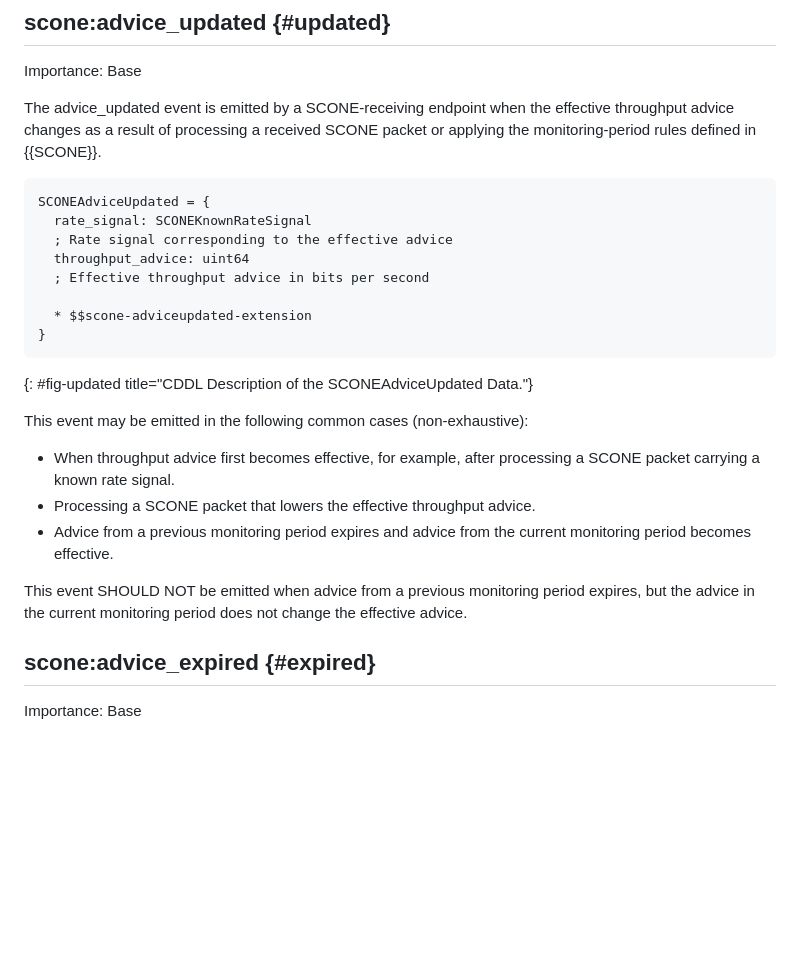
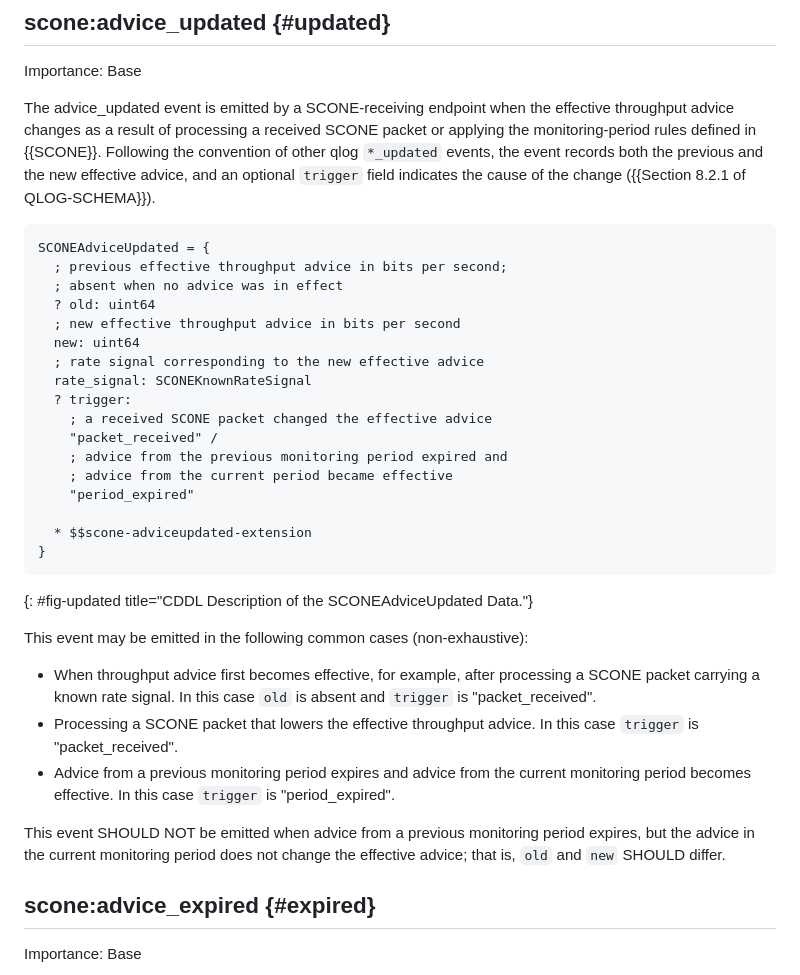
Before and after one commit to RaghavKej/scone-qlog, a Markdown page: draft-kejriwal-scone-scone-qlog.md, the part around the change. Drawn GitHub-style; blank space fills up the shorter version.

Commit message:
Add old/new and trigger to advice_updated

```diff
--- a/draft-kejriwal-scone-scone-qlog.md
+++ b/draft-kejriwal-scone-scone-qlog.md
@@ -178,14 +178,23 @@ The `reason` field MAY be omitted if the value of `outcome` is "discarded", and
 
 Importance: Base
 
-The advice_updated event is emitted by a SCONE-receiving endpoint when the effective throughput advice changes as a result of processing a received SCONE packet or applying the monitoring-period rules defined in {{SCONE}}.
+The advice_updated event is emitted by a SCONE-receiving endpoint when the effective throughput advice changes as a result of processing a received SCONE packet or applying the monitoring-period rules defined in {{SCONE}}. Following the convention of other qlog `*_updated` events, the event records both the previous and the new effective advice, and an optional `trigger` field indicates the cause of the change ({{Section 8.2.1 of QLOG-SCHEMA}}).
 
 ~~~cddl
 SCONEAdviceUpdated = {
+  ; previous effective throughput advice in bits per second;
+  ; absent when no advice was in effect
+  ? old: uint64
+  ; new effective throughput advice in bits per second
+  new: uint64
+  ; rate signal corresponding to the new effective advice
   rate_signal: SCONEKnownRateSignal
-  ; Rate signal corresponding to the effective advice
-  throughput_advice: uint64
-  ; Effective throughput advice in bits per second
+  ? trigger:
+    ; a received SCONE packet changed the effective advice
+    "packet_received" /
+    ; advice from the previous monitoring period expired and
+    ; advice from the current period became effective
+    "period_expired"
 
   * $$scone-adviceupdated-extension
 }
@@ -194,11 +203,11 @@ SCONEAdviceUpdated = {
 
 This event may be emitted in the following common cases (non-exhaustive):
 
-- When throughput advice first becomes effective, for example, after processing a SCONE packet carrying a known rate signal.
-- Processing a SCONE packet that lowers the effective throughput advice.
-- Advice from a previous monitoring period expires and advice from the current monitoring period becomes effective.
+- When throughput advice first becomes effective, for example, after processing a SCONE packet carrying a known rate signal. In this case `old` is absent and `trigger` is "packet_received".
+- Processing a SCONE packet that lowers the effective throughput advice. In this case `trigger` is "packet_received".
+- Advice from a previous monitoring period expires and advice from the current monitoring period becomes effective. In this case `trigger` is "period_expired".
 
-This event SHOULD NOT be emitted when advice from a previous monitoring period expires, but the advice in the current monitoring period does not change the effective advice.
+This event SHOULD NOT be emitted when advice from a previous monitoring period expires, but the advice in the current monitoring period does not change the effective advice; that is, `old` and `new` SHOULD differ.
 
 ## scone:advice_expired {#expired}
 
```
